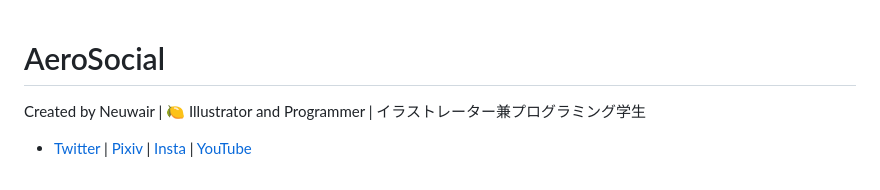
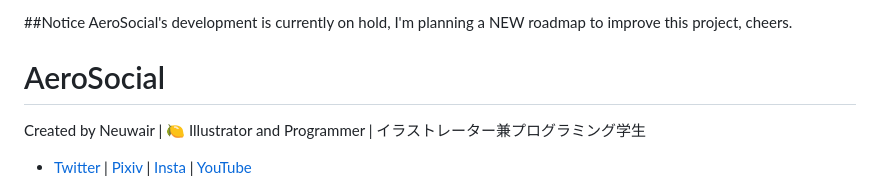
Before and after one commit to Neuwair/aero-social, a Markdown page: README.md, the part around the change. Drawn GitHub-style.

Commit message:
Add development notice to README
Added notice about AeroSocial's development status and future plans.

```diff
--- a/README.md
+++ b/README.md
@@ -1,3 +1,6 @@
+##Notice
+AeroSocial's development is currently on hold, I'm planning a NEW roadmap to improve this project, cheers.
+
 # AeroSocial
 Created by Neuwair | 🍋 Illustrator and Programmer | イラストレーター兼プログラミング学生
 - [Twitter](https://x.com/neuwair) | [Pixiv](https://www.pixiv.net/en/users/102019144) | [Insta](https://www.instagram.com/neuwair404) | [YouTube](https://www.youtube.com/@Neuwair)
```
